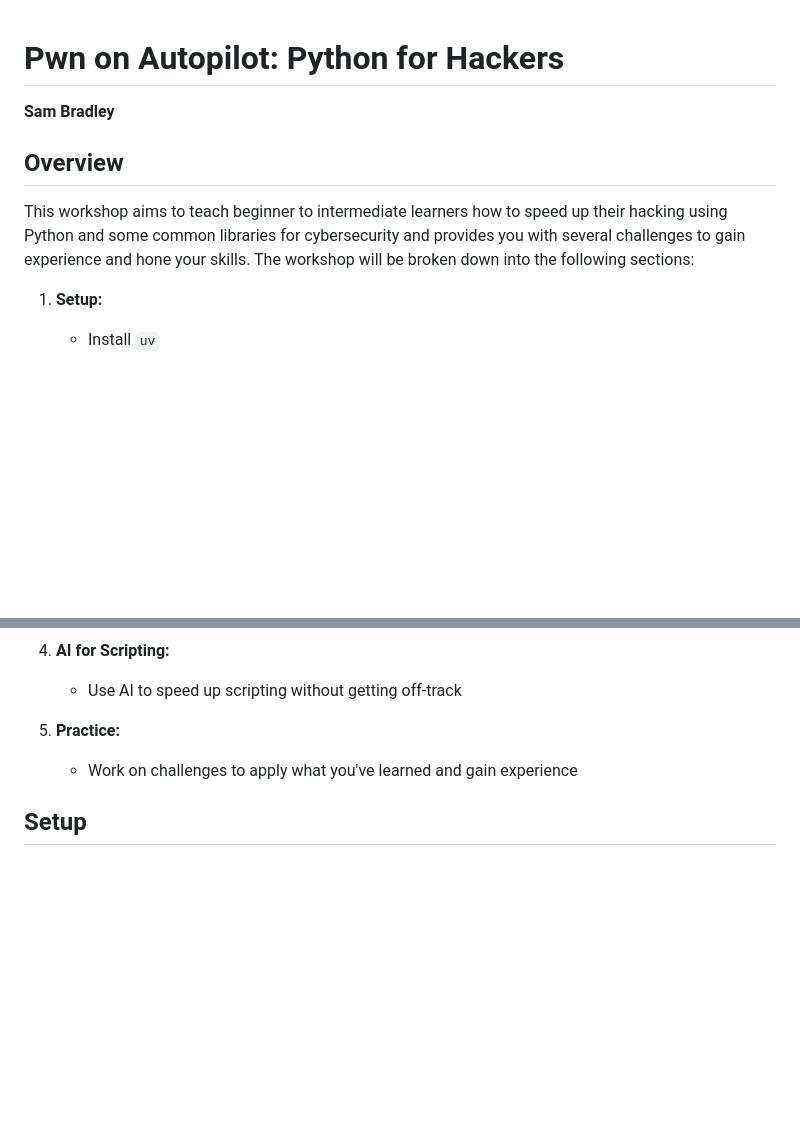
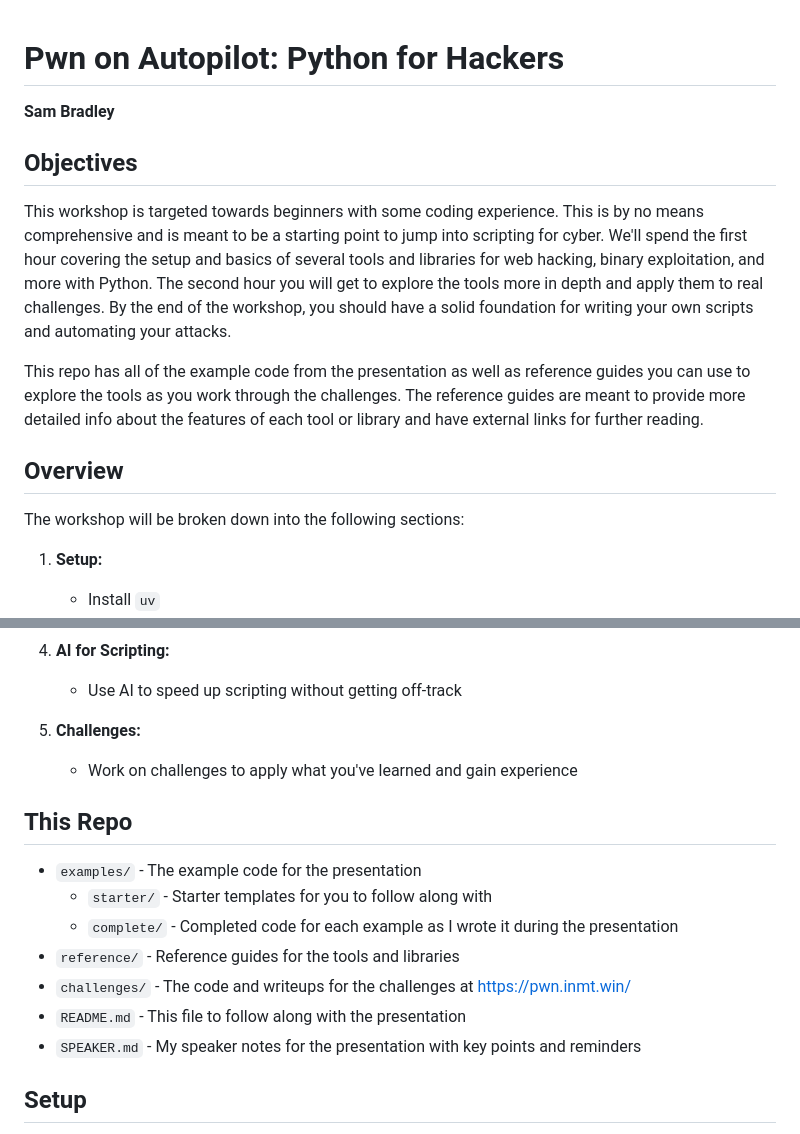
Before and after one commit to SammyBJames/Pwn-on-Autopilot, a Markdown page: README.md, 2 parts joined by grey strips. Rendered like a GitHub page; blank space fills up the shorter version.

```diff
--- a/README.md
+++ b/README.md
@@ -1,8 +1,13 @@
 # Pwn on Autopilot: Python for Hackers
 **Sam Bradley**
 
+## Objectives
+This workshop is targeted towards beginners with some coding experience. This is by no means comprehensive and is meant to be a starting point to jump into scripting for cyber. We'll spend the first hour covering the setup and basics of several tools and libraries for web hacking, binary exploitation, and more with Python. The second hour you will get to explore the tools more in depth and apply them to real challenges. By the end of the workshop, you should have a solid foundation for writing your own scripts and automating your attacks.
+
+This repo has all of the example code from the presentation as well as reference guides you can use to explore the tools as you work through the challenges. The reference guides are meant to provide more detailed info about the features of each tool or library and have external links for further reading.
+
 ## Overview
-This workshop aims to teach beginner to intermediate learners how to speed up their hacking using Python and some common libraries for cybersecurity and provides you with several challenges to gain experience and hone your skills. The workshop will be broken down into the following sections:
+The workshop will be broken down into the following sections:
 
 1. **Setup:**
     - Install `uv`
@@ -25,8 +30,17 @@ This workshop aims to teach beginner to intermediate learners how to speed up th
 4. **AI for Scripting:**
     - Use AI to speed up scripting without getting off-track
 
-5. **Practice:**
+5. **Challenges:**
     - Work on challenges to apply what you've learned and gain experience
+
+## This Repo
+- `examples/` - The example code for the presentation
+    - `starter/` - Starter templates for you to follow along with
+    - `complete/` - Completed code for each example as I wrote it during the presentation
+- `reference/` - Reference guides for the tools and libraries
+- `challenges/` - The code and writeups for the challenges at https://pwn.inmt.win/
+- `README.md` - This file to follow along with the presentation
+- `SPEAKER.md` - My speaker notes for the presentation with key points and reminders
 
 ## Setup
 uv is a modern Python package and project manager written in Rust, much faster and simpler than alternatives. It will automatically manage Python, a virtual environment, and your dependencies for you.
```
